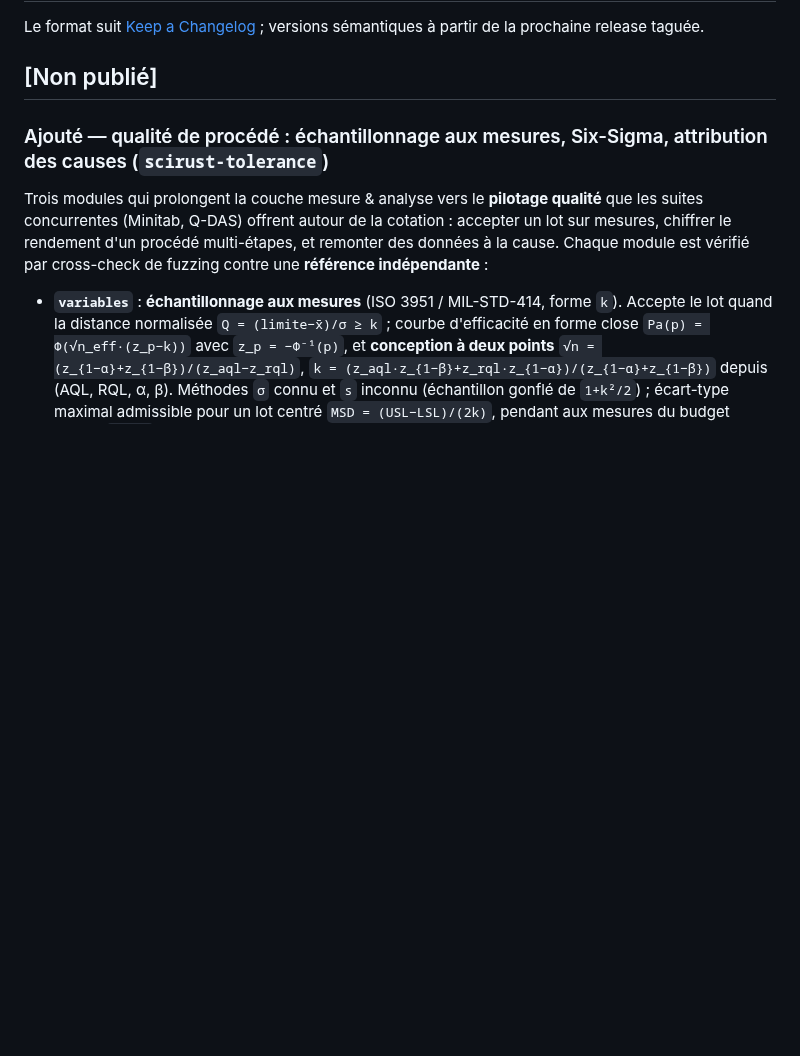
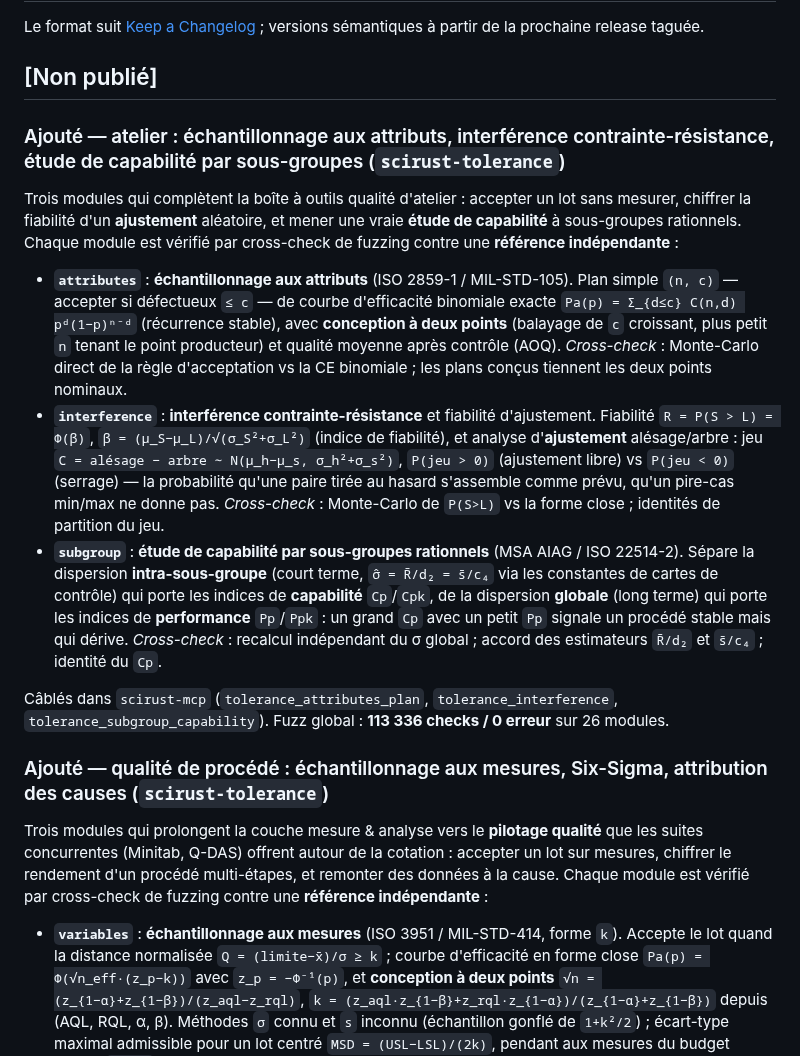
Before and after one commit to CHECKUPAUTO/scirust, a Markdown page: CHANGELOG.md, the part around the change. GitHub-like rendering; blank space fills up the shorter version.

Commit message:
docs(tolerance): document attributes / interference / subgroup modules
README crate line + capability prose and a CHANGELOG entry for the three new
shop-floor quality modules.

Claude-Session: https://claude.ai/code/session_01XVQbCUscpDnD5w2iDV4cBM

```diff
--- a/CHANGELOG.md
+++ b/CHANGELOG.md
@@ -4,6 +4,39 @@ Le format suit [Keep a Changelog](https://keepachangelog.com/) ;
 versions sémantiques à partir de la prochaine release taguée.
 
 ## [Non publié]
+
+### Ajouté — atelier : échantillonnage aux attributs, interférence contrainte-résistance, étude de capabilité par sous-groupes (`scirust-tolerance`)
+Trois modules qui complètent la boîte à outils qualité d'atelier : accepter un
+lot sans mesurer, chiffrer la fiabilité d'un **ajustement** aléatoire, et mener
+une vraie **étude de capabilité** à sous-groupes rationnels. Chaque module est
+vérifié par cross-check de fuzzing contre une **référence indépendante** :
+
+- **`attributes`** : **échantillonnage aux attributs** (ISO 2859-1 / MIL-STD-105).
+  Plan simple `(n, c)` — accepter si défectueux `≤ c` — de courbe d'efficacité
+  binomiale exacte `Pa(p) = Σ_{d≤c} C(n,d) pᵈ(1−p)ⁿ⁻ᵈ` (récurrence stable), avec
+  **conception à deux points** (balayage de `c` croissant, plus petit `n` tenant
+  le point producteur) et qualité moyenne après contrôle (AOQ). *Cross-check* :
+  Monte-Carlo direct de la règle d'acceptation vs la CE binomiale ; les plans
+  conçus tiennent les deux points nominaux.
+- **`interference`** : **interférence contrainte-résistance** et fiabilité
+  d'ajustement. Fiabilité `R = P(S > L) = Φ(β)`, `β = (μ_S−μ_L)/√(σ_S²+σ_L²)`
+  (indice de fiabilité), et analyse d'**ajustement** alésage/arbre : jeu
+  `C = alésage − arbre ∼ N(μ_h−μ_s, σ_h²+σ_s²)`, `P(jeu > 0)` (ajustement libre)
+  vs `P(jeu < 0)` (serrage) — la probabilité qu'une paire tirée au hasard
+  s'assemble comme prévu, qu'un pire-cas min/max ne donne pas. *Cross-check* :
+  Monte-Carlo de `P(S>L)` vs la forme close ; identités de partition du jeu.
+- **`subgroup`** : **étude de capabilité par sous-groupes rationnels** (MSA AIAG /
+  ISO 22514-2). Sépare la dispersion **intra-sous-groupe** (court terme,
+  `σ̂ = R̄/d₂ = s̄/c₄` via les constantes de cartes de contrôle) qui porte les
+  indices de **capabilité** `Cp`/`Cpk`, de la dispersion **globale** (long terme)
+  qui porte les indices de **performance** `Pp`/`Ppk` : un grand `Cp` avec un
+  petit `Pp` signale un procédé stable mais qui dérive. *Cross-check* :
+  recalcul indépendant du σ global ; accord des estimateurs `R̄/d₂` et `s̄/c₄` ;
+  identité du `Cp`.
+
+Câblés dans `scirust-mcp` (`tolerance_attributes_plan`, `tolerance_interference`,
+`tolerance_subgroup_capability`). Fuzz global : **113 336 checks / 0 erreur** sur
+26 modules.
 
 ### Ajouté — qualité de procédé : échantillonnage aux mesures, Six-Sigma, attribution des causes (`scirust-tolerance`)
 Trois modules qui prolongent la couche mesure & analyse vers le **pilotage
```
Also changed, not shown: README.md (+2 -2 lines).
